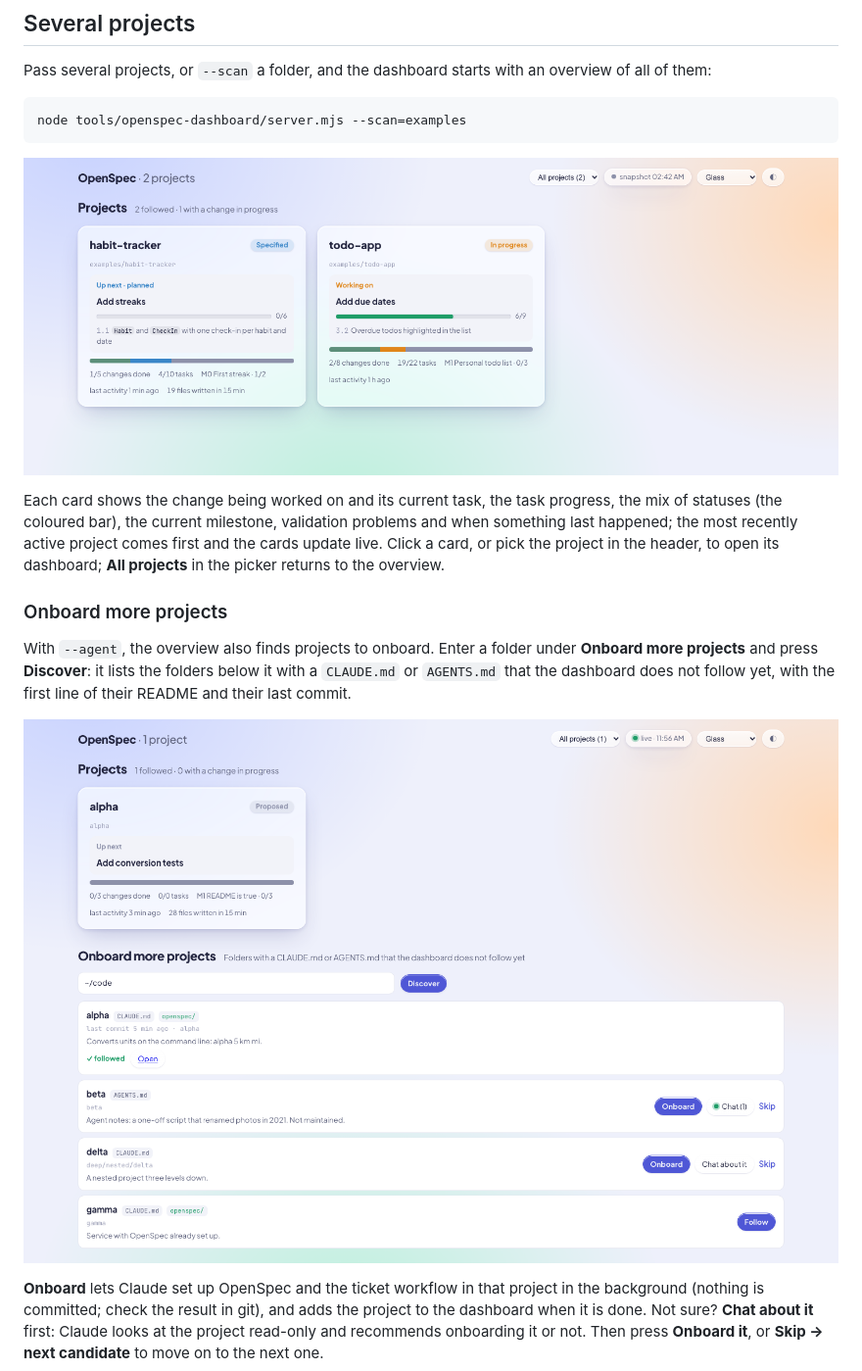
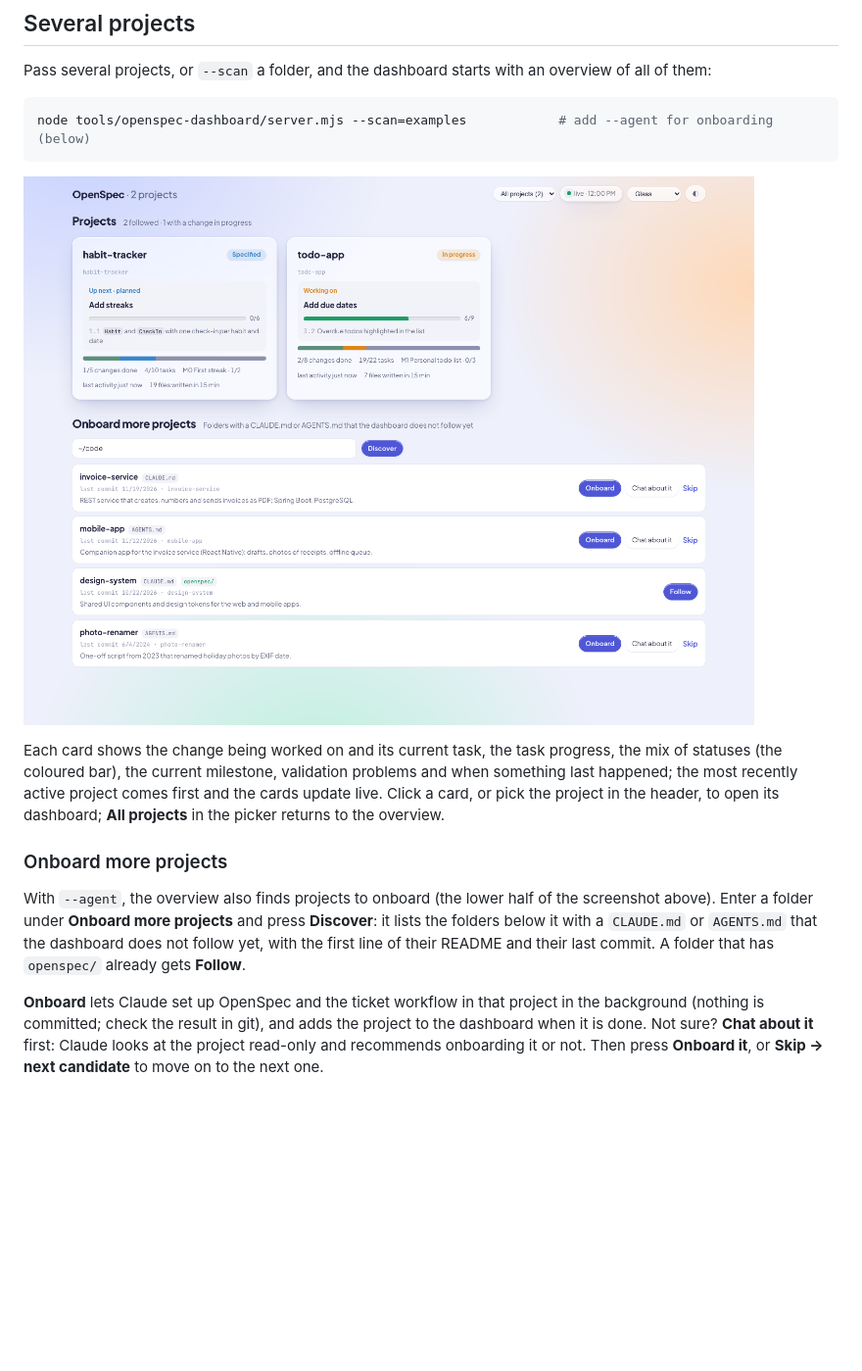
Before and after one commit to os890/openspec-workflow, a Markdown page: docs/user-guide.md, the part around one of its changes. Shown at 98% size. Rendered like a GitHub page; pictures changed too: docs/images/dashboard-discover.png (deleted), docs/images/dashboard-projects.png; blank space fills up the shorter version.

Commit message:
Docs: current screenshots of the overview, board and projects
The overview, board and board-with-details screenshots predated the
Board | Backlog | Charts switch and focus mode, and the projects overview
did not show the onboarding section. Retaken from the samples. The tabs of
a change now wrap instead of scrolling out of sight in the side panel.

Co-Authored-By: Claude Opus 5.5 <noreply@anthropic.com>

````diff
--- a/docs/user-guide.md
+++ b/docs/user-guide.md
@@ -209,6 +209,6 @@ Every question, chat message and session is a normal Claude Code run and counts
 Pass several projects, or `--scan` a folder, and the dashboard starts with an overview of all of them:
 
 ```sh
-node tools/openspec-dashboard/server.mjs --scan=examples
+node tools/openspec-dashboard/server.mjs --scan=examples            # add --agent for onboarding (below)
 ```
 
@@ -221,11 +221,10 @@ dashboard; **All projects** in the picker returns to the overview.
 
 ### Onboard more projects
 
-With `--agent`, the overview also finds projects to onboard. Enter a folder under **Onboard more projects** and press
-**Discover**: it lists the folders below it with a `CLAUDE.md` or `AGENTS.md` that the dashboard does not follow
-yet, with the first line of their README and their last commit.
-
-![Projects to onboard](images/dashboard-discover.png)
+With `--agent`, the overview also finds projects to onboard (the lower half of the screenshot above). Enter a folder
+under **Onboard more projects** and press **Discover**: it lists the folders below it with a `CLAUDE.md` or
+`AGENTS.md` that the dashboard does not follow yet, with the first line of their README and their last commit. A
+folder that has `openspec/` already gets **Follow**.
 
 **Onboard** lets Claude set up OpenSpec and the ticket workflow in that project in the background (nothing is
 committed; check the result in git), and adds the project to the dashboard when it is done. Not sure? **Chat about
````
Also changed, not shown: other parts of docs/user-guide.md (+1 -1 lines), docs/images/dashboard-board-details.png, docs/images/dashboard-board.png, docs/images/dashboard-overview.png, 1 other file.
